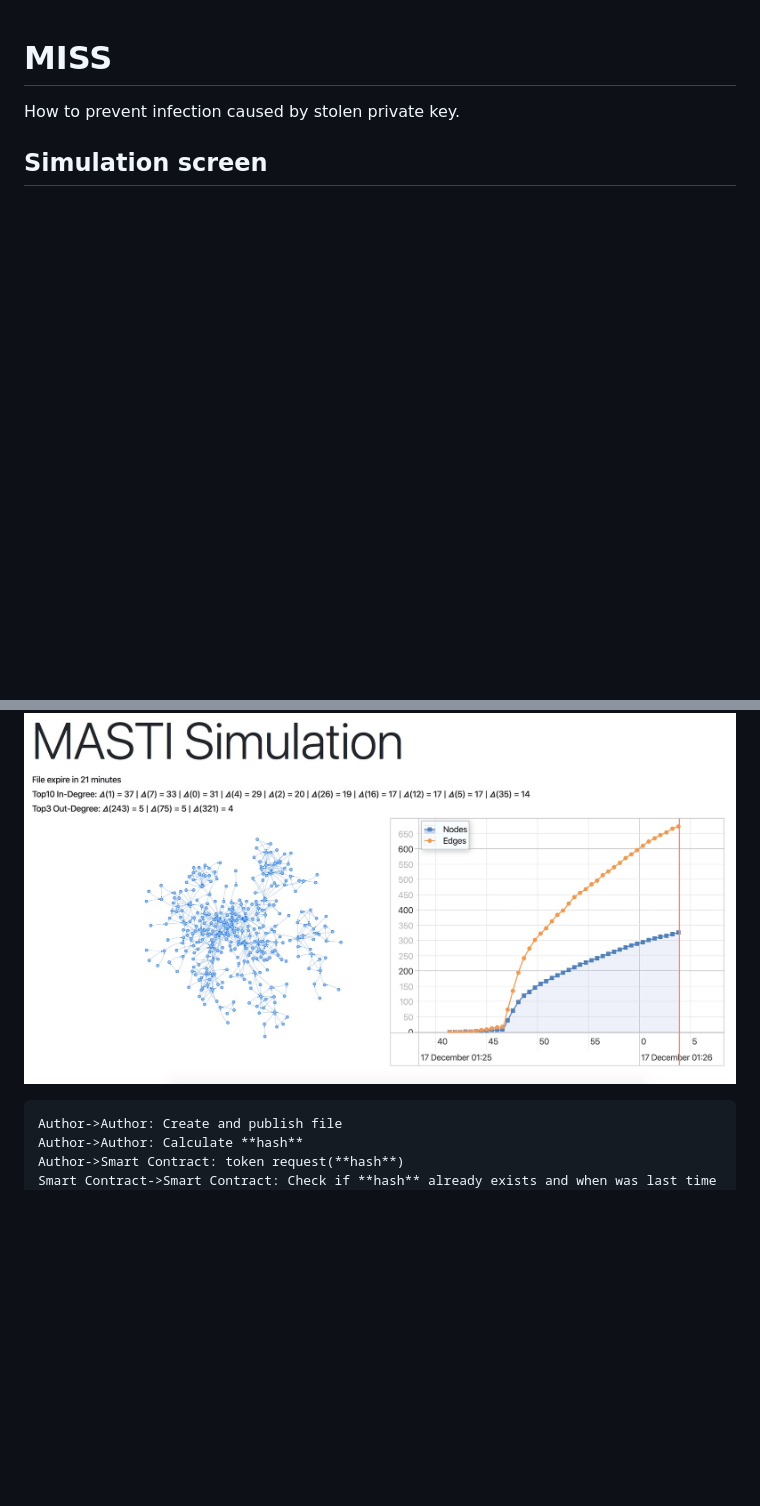
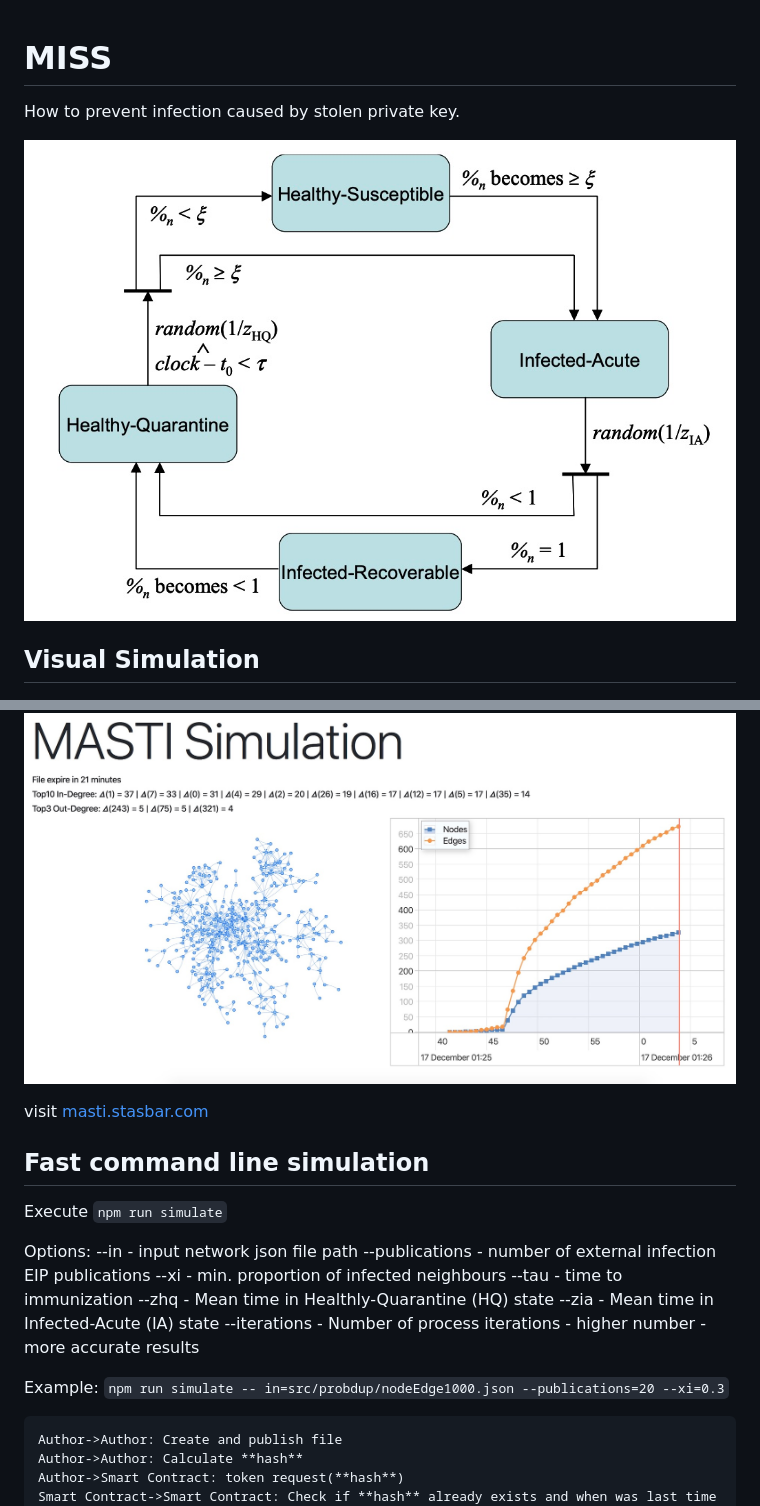
Before and after one commit to stasbar/MISS, a Markdown page: README.md, 2 parts joined by grey strips. GitHub-like rendering; pictures changed too: images/machine-state.jpg (added); blank space fills up the shorter version.

Commit message:
add machine state to README

````diff
--- a/README.md
+++ b/README.md
@@ -2,10 +2,30 @@
 
 How to prevent infection caused by stolen private key.
 
-## Simulation screen
+![State machine](images/machine-state.jpg)
+
+## Visual Simulation
 
 ![Simulation Screen](images/simulation1.jpg)
 
+visit [masti.stasbar.com](https://masti.stasbar.com)
+
+## Fast command line simulation
+
+Execute
+`npm run simulate`
+
+Options:
+--in - input network json file path
+--publications - number of external infection EIP publications
+--xi - min. proportion of infected neighbours
+--tau - time to immunization
+--zhq - Mean time in Healthly-Quarantine (HQ) state
+--zia - Mean time in Infected-Acute (IA) state
+--iterations - Number of process iterations - higher number - more accurate results
+
+Example:
+`npm run simulate -- in=src/probdup/nodeEdge1000.json --publications=20 --xi=0.3`
 
 ```uml
 Author->Author: Create and publish file
````
